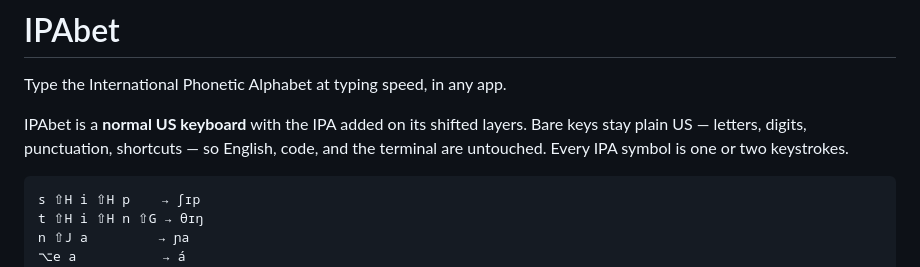
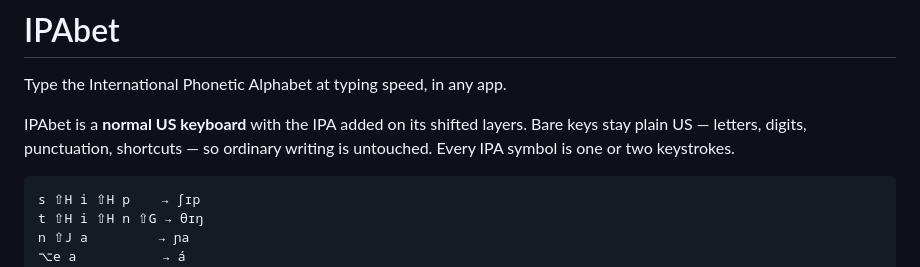
Before and after one commit to bikeshaving/ipabet, a Markdown page: README.md, the part around the change. Rendered like a GitHub page.

Commit message:
README: the untouched-typing claim aims at writers, not the terminal
Co-Authored-By: Claude Fable 5 <noreply@anthropic.com>
Claude-Session: https://claude.ai/code/session_01H827opLjRrXC2iMzDBSdbi

````diff
--- a/README.md
+++ b/README.md
@@ -3,8 +3,8 @@
 Type the International Phonetic Alphabet at typing speed, in any app.
 
 IPAbet is a **normal US keyboard** with the IPA added on its shifted layers.
-Bare keys stay plain US — letters, digits, punctuation, shortcuts — so English,
-code, and the terminal are untouched. Every IPA symbol is one or two keystrokes.
+Bare keys stay plain US — letters, digits, punctuation, shortcuts — so ordinary
+writing is untouched. Every IPA symbol is one or two keystrokes.
 
 ```
 s ⇧H i ⇧H p    → ʃɪp
````
